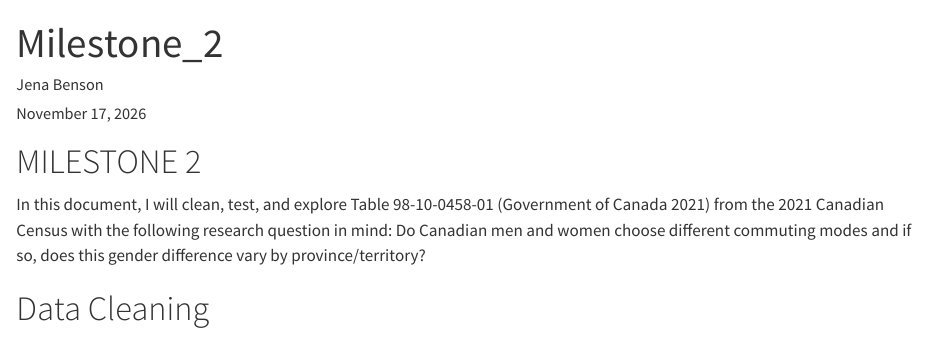
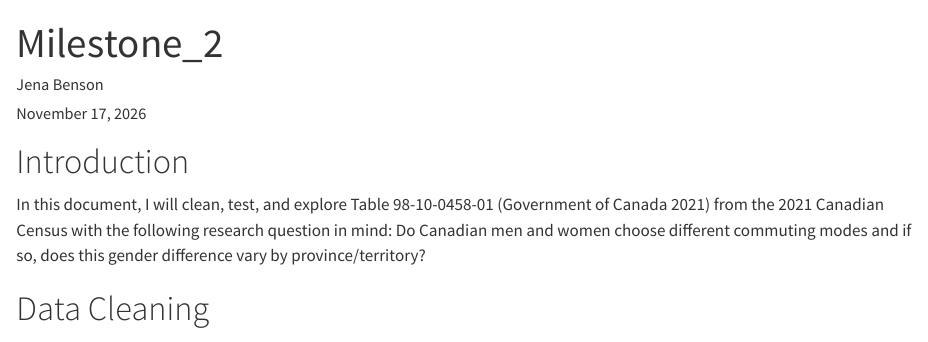
Before and after one commit to jenabenson/SOCI-502-Data-Story, a Quarto document (Milestone_2/Script/Milestone_2.qmd): the page in a window 1100 px wide, from its top. Rendered offline with R 4.5, knitr and Pandoc in place of Quarto, with nearby package versions.

Commit message:
Changed first heading

```diff
--- a/Milestone_2/Script/Milestone_2.qmd
+++ b/Milestone_2/Script/Milestone_2.qmd
@@ -8,7 +8,7 @@ nocite: |
   @*
 ---
 
-# MILESTONE 2
+# Introduction
 In this document, I will clean, test, and explore Table 98-10-0458-01
 [@MainModeofCommuting] from the 2021 Canadian Census with the following research
 question in mind: Do Canadian men and women choose different commuting modes and
```
